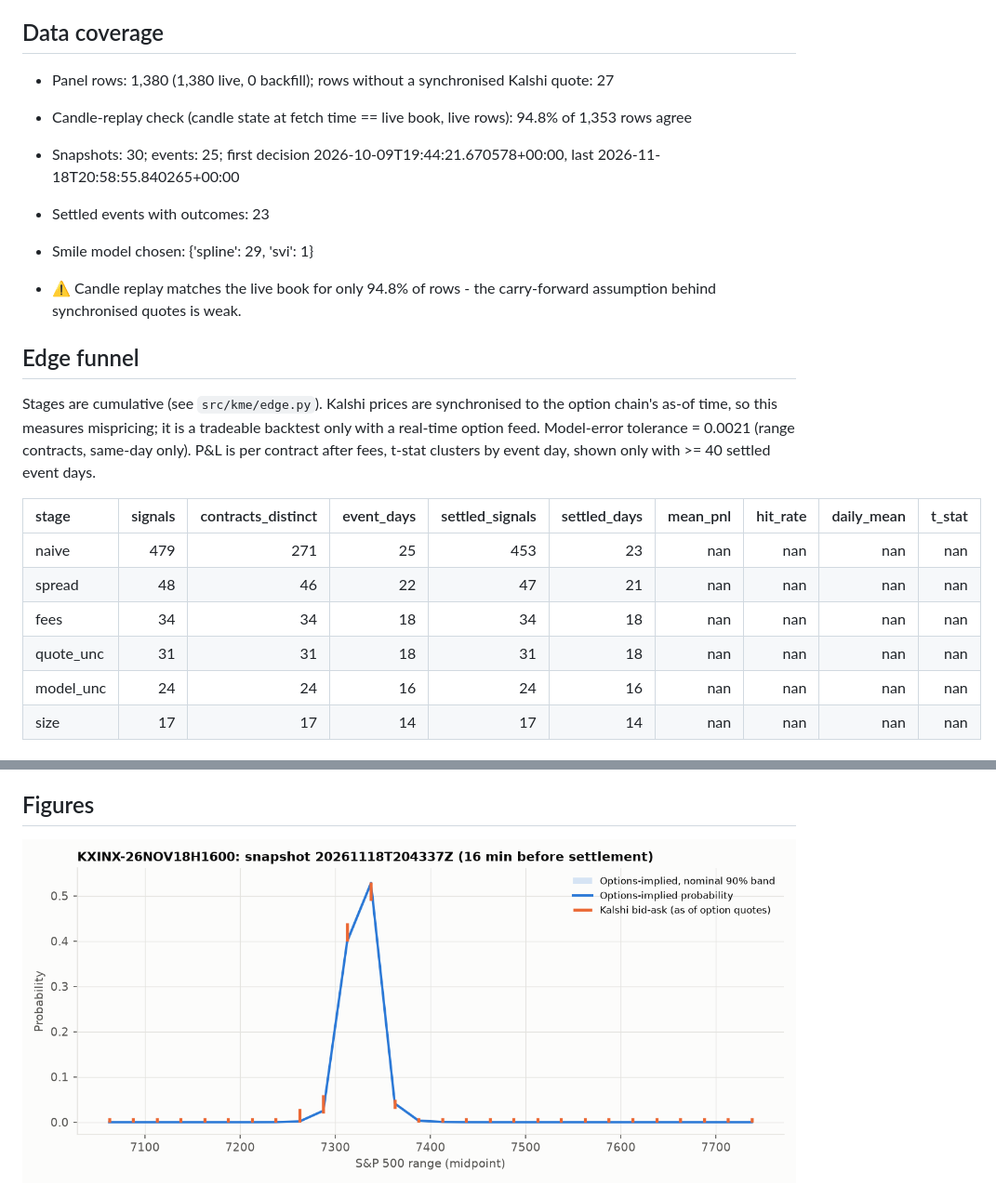
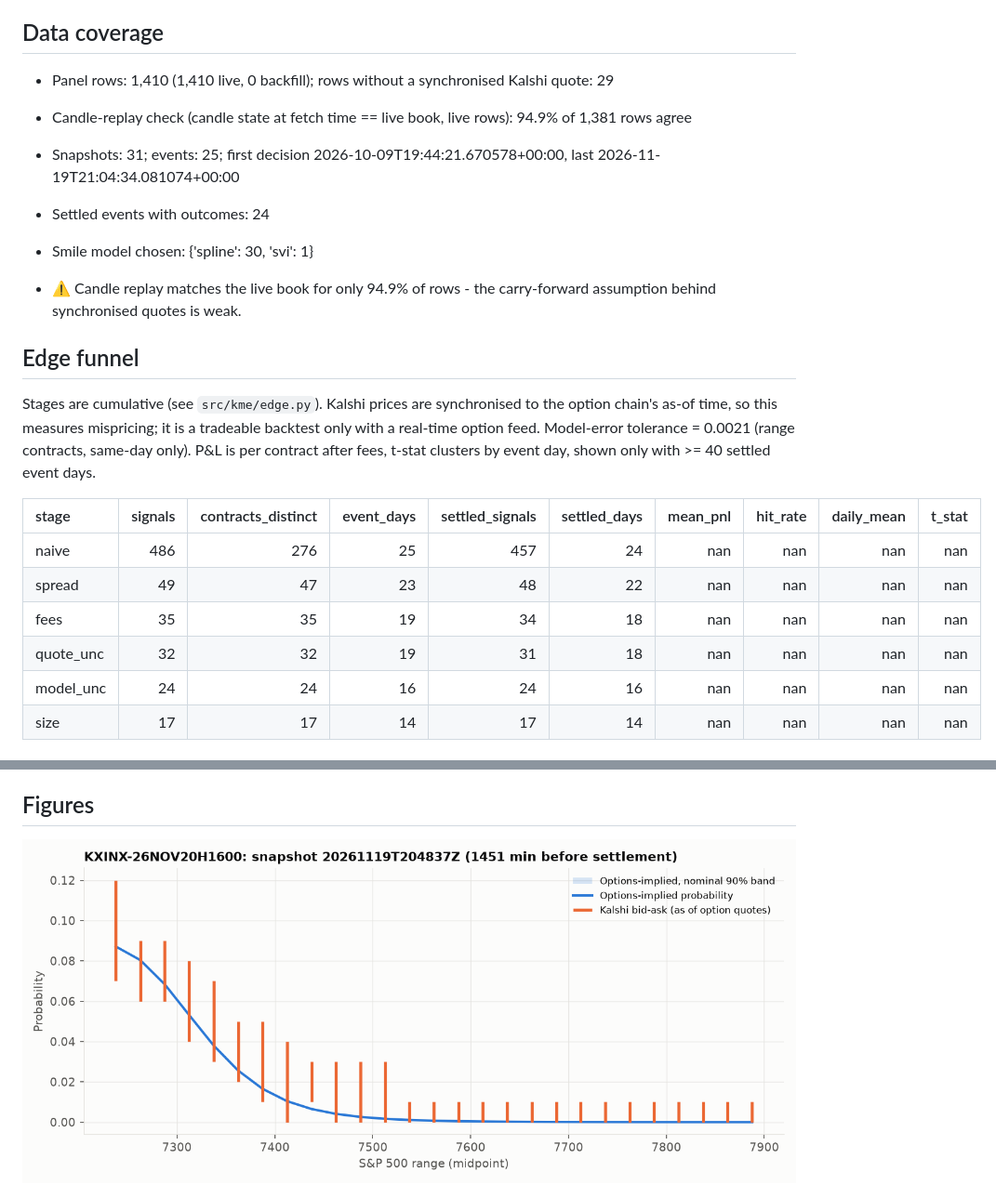
Before and after one commit to japark22/kalshi-mispricing-engine, a Markdown page: results/REPORT.md, 2 parts joined by grey strips. Shown at 93% size. Drawn GitHub-style; pictures changed too: results/figures/latest_snapshot.png.

Commit message:
data: 2026-11-19T21:41Z

```diff
--- a/results/REPORT.md
+++ b/results/REPORT.md
@@ -3,21 +3,21 @@ _Generated 2026-11-18 21:29 UTC by `python -m kme report`. Every figure below is
 
 ## Data coverage
-- Panel rows: 1,380 (1,380 live, 0 backfill); rows without a synchronised Kalshi quote: 27
-- Candle-replay check (candle state at fetch time == live book, live rows): 94.8% of 1,353 rows agree
-- Snapshots: 30; events: 25; first decision 2026-10-09T19:44:21.670578+00:00, last 2026-11-18T20:58:55.840265+00:00
-- Settled events with outcomes: 23
-- Smile model chosen: {'spline': 29, 'svi': 1}
+- Panel rows: 1,410 (1,410 live, 0 backfill); rows without a synchronised Kalshi quote: 29
+- Candle-replay check (candle state at fetch time == live book, live rows): 94.9% of 1,381 rows agree
+- Snapshots: 31; events: 25; first decision 2026-10-09T19:44:21.670578+00:00, last 2026-11-19T21:04:34.081074+00:00
+- Settled events with outcomes: 24
+- Smile model chosen: {'spline': 30, 'svi': 1}
 
-- ⚠️ Candle replay matches the live book for only 94.8% of rows - the carry-forward assumption behind synchronised quotes is weak.
+- ⚠️ Candle replay matches the live book for only 94.9% of rows - the carry-forward assumption behind synchronised quotes is weak.
 ## Edge funnel
 Stages are cumulative (see `src/kme/edge.py`). Kalshi prices are synchronised to the option chain's as-of time, so this measures mispricing; it is a tradeable backtest only with a real-time option feed. Model-error tolerance = 0.0021 (range contracts, same-day only). P&L is per contract after fees, t-stat clusters by event day, shown only with >= 40 settled event days.
 
 | stage     |   signals |   contracts_distinct |   event_days |   settled_signals |   settled_days |   mean_pnl |   hit_rate |   daily_mean |   t_stat |
 |:----------|----------:|---------------------:|-------------:|------------------:|---------------:|-----------:|-----------:|-------------:|---------:|
-| naive     |       479 |                  271 |           25 |               453 |             23 |        nan |        nan |          nan |      nan |
-| spread    |        48 |                   46 |           22 |                47 |             21 |        nan |        nan |          nan |      nan |
-| fees      |        34 |                   34 |           18 |                34 |             18 |        nan |        nan |          nan |      nan |
-| quote_unc |        31 |                   31 |           18 |                31 |             18 |        nan |        nan |          nan |      nan |
+| naive     |       486 |                  276 |           25 |               457 |             24 |        nan |        nan |          nan |      nan |
+| spread    |        49 |                   47 |           23 |                48 |             22 |        nan |        nan |          nan |      nan |
+| fees      |        35 |                   35 |           19 |                34 |             18 |        nan |        nan |          nan |      nan |
+| quote_unc |        32 |                   32 |           19 |                31 |             18 |        nan |        nan |          nan |      nan |
 | model_unc |        24 |                   24 |           16 |                24 |             16 |        nan |        nan |          nan |      nan |
 | size      |        17 |                   17 |           14 |                17 |             14 |        nan |        nan |          nan |      nan |
 
```
Also changed, not shown: other parts of results/REPORT.md (+1 -1 lines), results/figures/edge_funnel.png, 2 other files.
